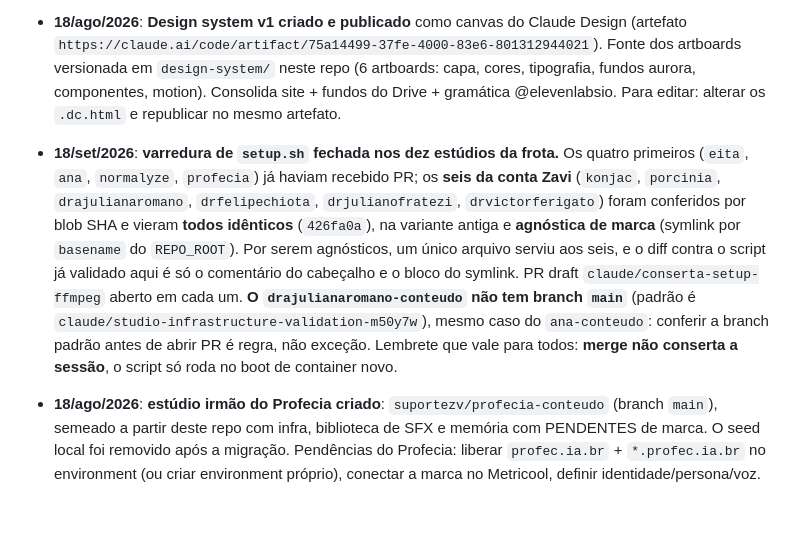
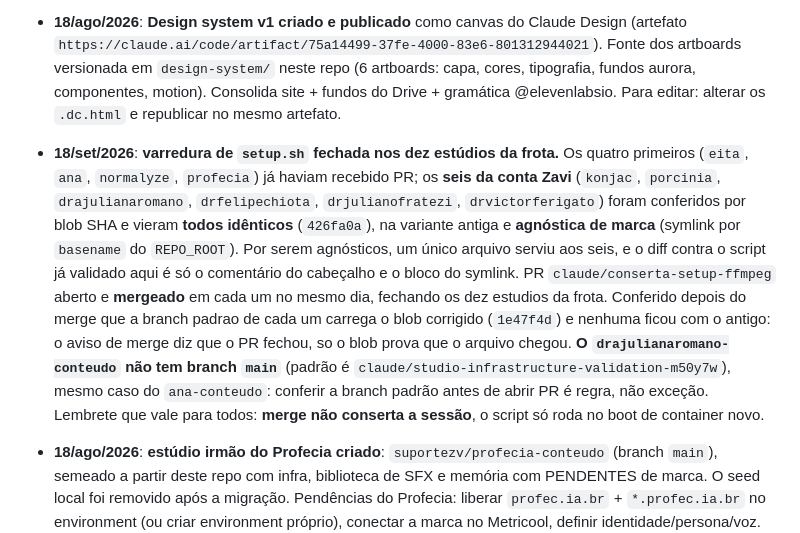
Before and after one commit to suportezv/profissioai-conteudo, a Markdown page: CLAUDE.md, the part around the change. GitHub-like rendering; blank space fills up the shorter version.

Commit message:
Fecha a varredura de setup.sh: os dez estudios mergeados e conferidos
Os seis da conta Zavi foram mergeados junto com o profecia. Conferido apos o
merge que a branch padrao de cada um carrega o blob corrigido (1e47f4d) e
nenhuma ficou com o antigo (426fa0a): o evento de merge diz que o PR fechou,
so o blob prova que o arquivo chegou.

Co-Authored-By: Claude Opus 5 <noreply@anthropic.com>
Claude-Session: https://claude.ai/code/session_01TudyqPJrThdGRQFW3qJfGT

```diff
--- a/CLAUDE.md
+++ b/CLAUDE.md
@@ -249,6 +249,6 @@ O bloqueio de `raw.githubusercontent.com` **não** afeta o truque de mídia púb
 - **18/ago/2026**: usuário enviou 4 vídeos reais do `@elevenlabsio` (contorno definitivo do login wall do Instagram) e os links das pastas de marca no Drive. Gramática de motion extraída e gravada; Ficha de Marketing lida pelo conector; roteiro do projeto 01 reescrito nessa gramática. Segunda pasta do Drive inacessível (conta `u/3`).
 - **18/ago/2026**: pastas do Drive tornadas públicas e analisadas por completo. Fundos da marca são auroras claras (mesmo sistema do @elevenlabsio); pautas da casa já listam @elevenlabsio e @openai como referência; pauta "Você ainda atualiza CRM?" registrada sem desenvolvimento e coberta pelo projeto 01; Mapeamento Institucional lido (funil como capacidade nomeada, catálogos 30k+, três instâncias de teste). Roteiro v2.1 calibrado com os hexes reais dos fundos e logo oficial.
 - **18/ago/2026**: **Design system v1 criado e publicado** como canvas do Claude Design (artefato `https://claude.ai/code/artifact/75a14499-37fe-4000-83e6-801312944021`). Fonte dos artboards versionada em `design-system/` neste repo (6 artboards: capa, cores, tipografia, fundos aurora, componentes, motion). Consolida site + fundos do Drive + gramática @elevenlabsio. Para editar: alterar os `.dc.html` e republicar no mesmo artefato.
-- **18/set/2026**: **varredura de `setup.sh` fechada nos dez estúdios da frota.** Os quatro primeiros (`eita`, `ana`, `normalyze`, `profecia`) já haviam recebido PR; os **seis da conta Zavi** (`konjac`, `porcinia`, `drajulianaromano`, `drfelipechiota`, `drjulianofratezi`, `drvictorferigato`) foram conferidos por blob SHA e vieram **todos idênticos** (`426fa0a`), na variante antiga e **agnóstica de marca** (symlink por `basename` do `REPO_ROOT`). Por serem agnósticos, um único arquivo serviu aos seis, e o diff contra o script já validado aqui é só o comentário do cabeçalho e o bloco do symlink. PR draft `claude/conserta-setup-ffmpeg` aberto em cada um. **O `drajulianaromano-conteudo` não tem branch `main`** (padrão é `claude/studio-infrastructure-validation-m50y7w`), mesmo caso do `ana-conteudo`: conferir a branch padrão antes de abrir PR é regra, não exceção. Lembrete que vale para todos: **merge não conserta a sessão**, o script só roda no boot de container novo.
+- **18/set/2026**: **varredura de `setup.sh` fechada nos dez estúdios da frota.** Os quatro primeiros (`eita`, `ana`, `normalyze`, `profecia`) já haviam recebido PR; os **seis da conta Zavi** (`konjac`, `porcinia`, `drajulianaromano`, `drfelipechiota`, `drjulianofratezi`, `drvictorferigato`) foram conferidos por blob SHA e vieram **todos idênticos** (`426fa0a`), na variante antiga e **agnóstica de marca** (symlink por `basename` do `REPO_ROOT`). Por serem agnósticos, um único arquivo serviu aos seis, e o diff contra o script já validado aqui é só o comentário do cabeçalho e o bloco do symlink. PR `claude/conserta-setup-ffmpeg` aberto e **mergeado** em cada um no mesmo dia, fechando os dez estudios da frota. Conferido depois do merge que a branch padrao de cada um carrega o blob corrigido (`1e47f4d`) e nenhuma ficou com o antigo: o aviso de merge diz que o PR fechou, so o blob prova que o arquivo chegou. **O `drajulianaromano-conteudo` não tem branch `main`** (padrão é `claude/studio-infrastructure-validation-m50y7w`), mesmo caso do `ana-conteudo`: conferir a branch padrão antes de abrir PR é regra, não exceção. Lembrete que vale para todos: **merge não conserta a sessão**, o script só roda no boot de container novo.
 
 - **18/ago/2026**: **estúdio irmão do Profecia criado**: `suportezv/profecia-conteudo` (branch `main`), semeado a partir deste repo com infra, biblioteca de SFX e memória com PENDENTES de marca. O seed local foi removido após a migração. Pendências do Profecia: liberar `profec.ia.br` + `*.profec.ia.br` no environment (ou criar environment próprio), conectar a marca no Metricool, definir identidade/persona/voz.
```
